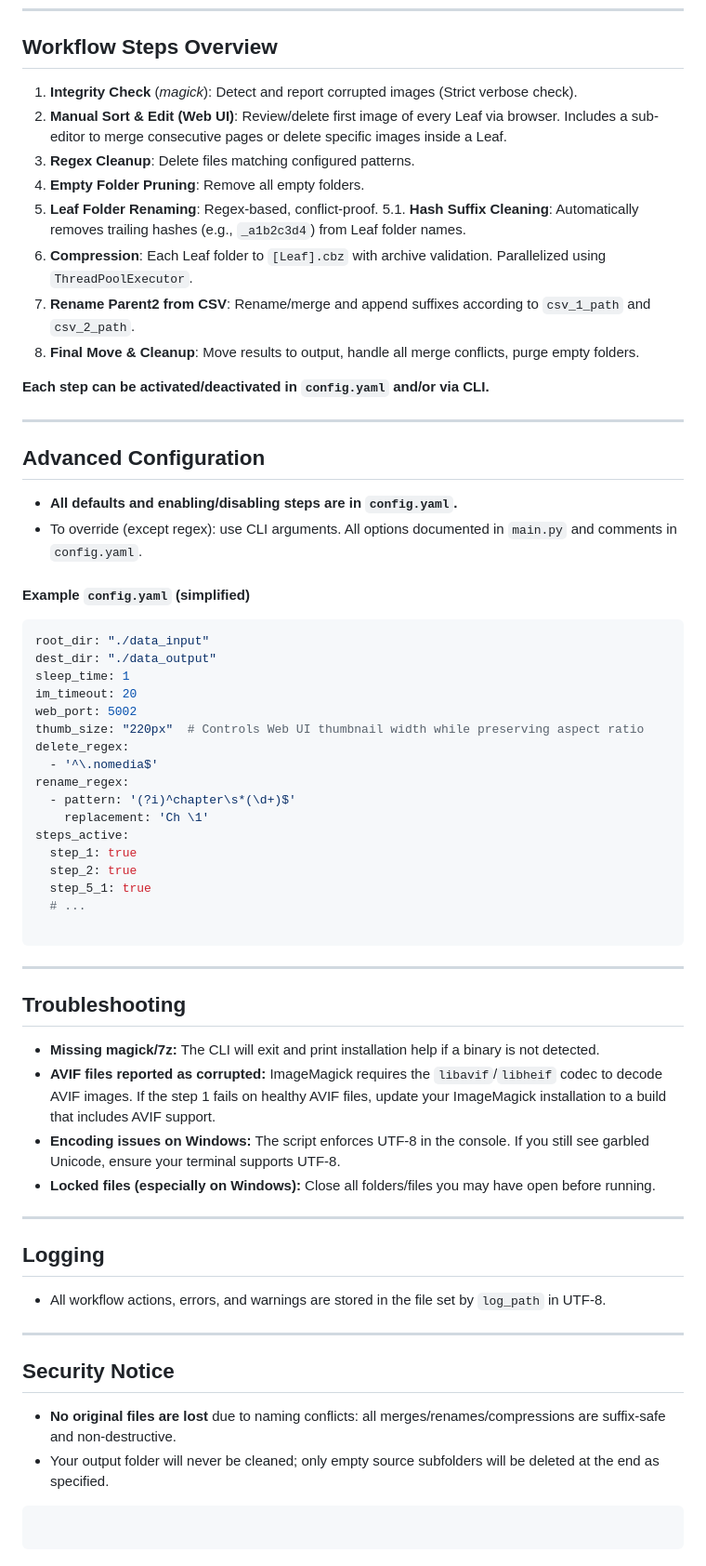
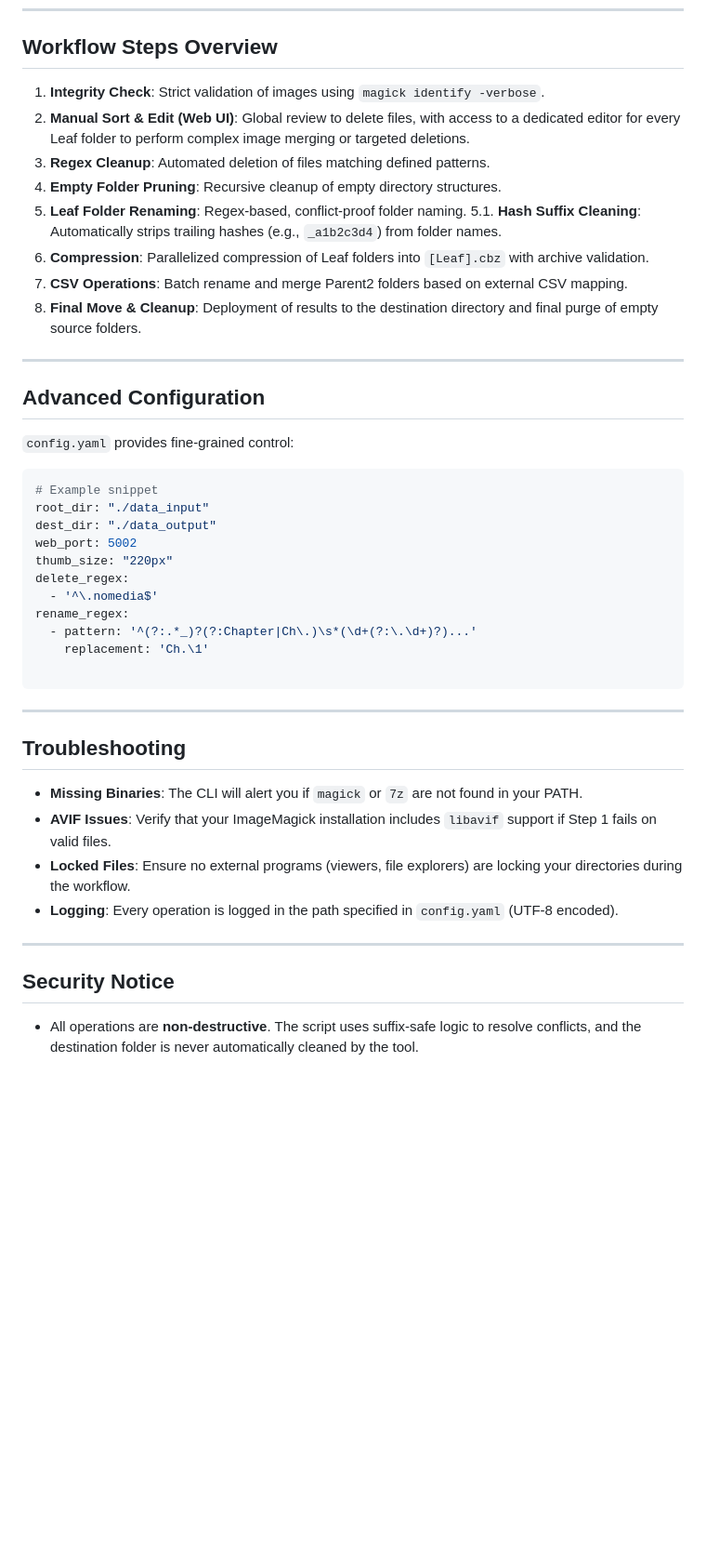
Before and after one commit to luzankia/Copyscan-AllInOne, a Markdown page: README.md, the part around one of its changes. Shown at 93% size. Drawn GitHub-style; blank space fills up the shorter version.

Commit message:
Add files via upload
More accurate readme

````diff
--- a/README.md
+++ b/README.md
@@ -88,44 +82,33 @@ See `python main.py --help` for advanced options.
 
 ## Workflow Steps Overview
 
-1. **Integrity Check** (*magick*): Detect and report corrupted images (Strict verbose check).
-2. **Manual Sort & Edit (Web UI)**: Review/delete first image of every Leaf via browser. Includes a sub-editor to merge consecutive pages or delete specific images inside a Leaf.
-3. **Regex Cleanup**: Delete files matching configured patterns.
-4. **Empty Folder Pruning**: Remove all empty folders.
-5. **Leaf Folder Renaming**: Regex-based, conflict-proof.
-5.1. **Hash Suffix Cleaning**: Automatically removes trailing hashes (e.g., `_a1b2c3d4`) from Leaf folder names.
-6. **Compression**: Each Leaf folder to `[Leaf].cbz` with archive validation. Parallelized using `ThreadPoolExecutor`.
-7. **Rename Parent2 from CSV**: Rename/merge and append suffixes according to `csv_1_path` and `csv_2_path`.
-8. **Final Move & Cleanup**: Move results to output, handle all merge conflicts, purge empty folders.
-
-**Each step can be activated/deactivated in `config.yaml` and/or via CLI.**
+1. **Integrity Check**: Strict validation of images using `magick identify -verbose`.
+2. **Manual Sort & Edit (Web UI)**: Global review to delete files, with access to a dedicated editor for every Leaf folder to perform complex image merging or targeted deletions.
+3. **Regex Cleanup**: Automated deletion of files matching defined patterns.
+4. **Empty Folder Pruning**: Recursive cleanup of empty directory structures.
+5. **Leaf Folder Renaming**: Regex-based, conflict-proof folder naming.
+5.1. **Hash Suffix Cleaning**: Automatically strips trailing hashes (e.g., `_a1b2c3d4`) from folder names.
+6. **Compression**: Parallelized compression of Leaf folders into `[Leaf].cbz` with archive validation.
+7. **CSV Operations**: Batch rename and merge Parent2 folders based on external CSV mapping.
+8. **Final Move & Cleanup**: Deployment of results to the destination directory and final purge of empty source folders.
 
 ---
 
 ## Advanced Configuration
 
-* **All defaults and enabling/disabling steps are in `config.yaml`.**
-* To override (except regex): use CLI arguments. All options documented in `main.py` and comments in `config.yaml`.
-
-#### Example `config.yaml` (simplified)
+`config.yaml` provides fine-grained control:
 
 ```yaml
+# Example snippet
 root_dir: "./data_input"
 dest_dir: "./data_output"
-sleep_time: 1
-im_timeout: 20
 web_port: 5002
-thumb_size: "220px"  # Controls Web UI thumbnail width while preserving aspect ratio
+thumb_size: "220px"
 delete_regex:
   - '^\.nomedia$'
 rename_regex:
-  - pattern: '(?i)^chapter\s*(\d+)$'
-    replacement: 'Ch \1'
-steps_active:
-  step_1: true
-  step_2: true
-  step_5_1: true
-  # ...
+  - pattern: '^(?:.*_)?(?:Chapter|Ch\.)\s*(\d+(?:\.\d+)?)...'
+    replacement: 'Ch.\1'
 
 ```
 
@@ -133,24 +116,13 @@ steps_active:
 
 ## Troubleshooting
 
-* **Missing magick/7z:** The CLI will exit and print installation help if a binary is not detected.
-* **AVIF files reported as corrupted:** ImageMagick requires the `libavif`/`libheif` codec to decode AVIF images. If the step 1 fails on healthy AVIF files, update your ImageMagick installation to a build that includes AVIF support.
-* **Encoding issues on Windows:** The script enforces UTF-8 in the console. If you still see garbled Unicode, ensure your terminal supports UTF-8.
-* **Locked files (especially on Windows):** Close all folders/files you may have open before running.
-
----
-
-## Logging
-
-* All workflow actions, errors, and warnings are stored in the file set by `log_path` in UTF-8.
+* **Missing Binaries**: The CLI will alert you if `magick` or `7z` are not found in your PATH.
+* **AVIF Issues**: Verify that your ImageMagick installation includes `libavif` support if Step 1 fails on valid files.
+* **Locked Files**: Ensure no external programs (viewers, file explorers) are locking your directories during the workflow.
+* **Logging**: Every operation is logged in the path specified in `config.yaml` (UTF-8 encoded).
 
 ---
 
 ## Security Notice
 
-* **No original files are lost** due to naming conflicts: all merges/renames/compressions are suffix-safe and non-destructive.
-* Your output folder will never be cleaned; only empty source subfolders will be deleted at the end as specified.
-
-```
-
-```
+* All operations are **non-destructive**. The script uses suffix-safe logic to resolve conflicts, and the destination folder is never automatically cleaned by the tool.
````
Also changed, not shown: other parts of README.md (+24 -30 lines).
